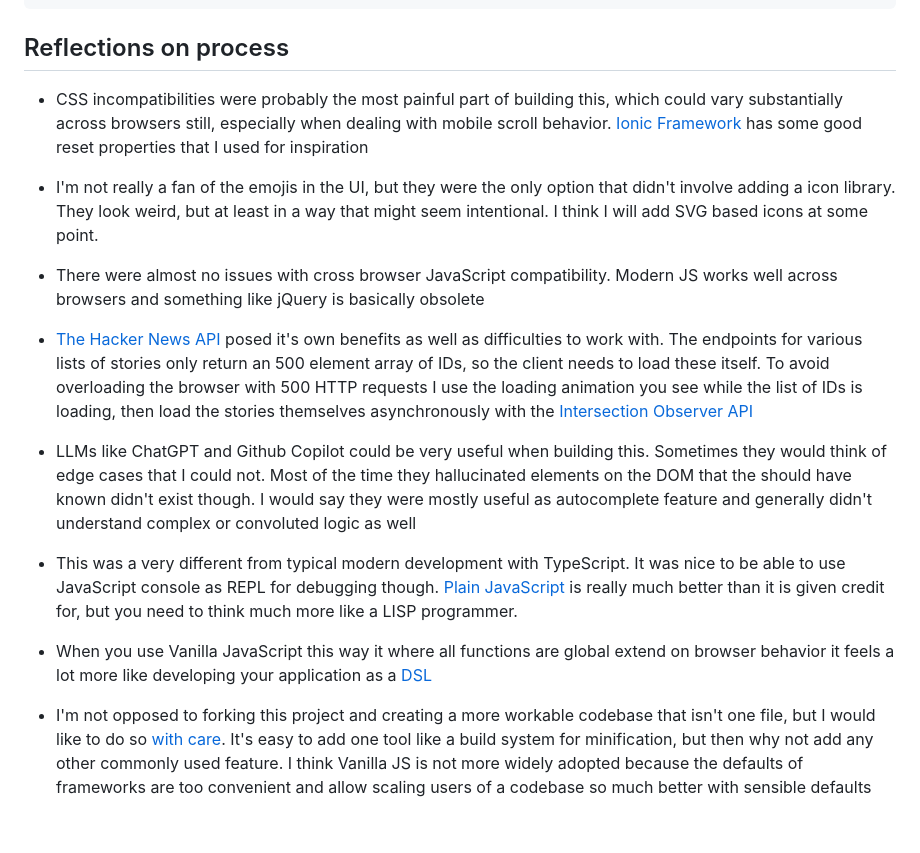
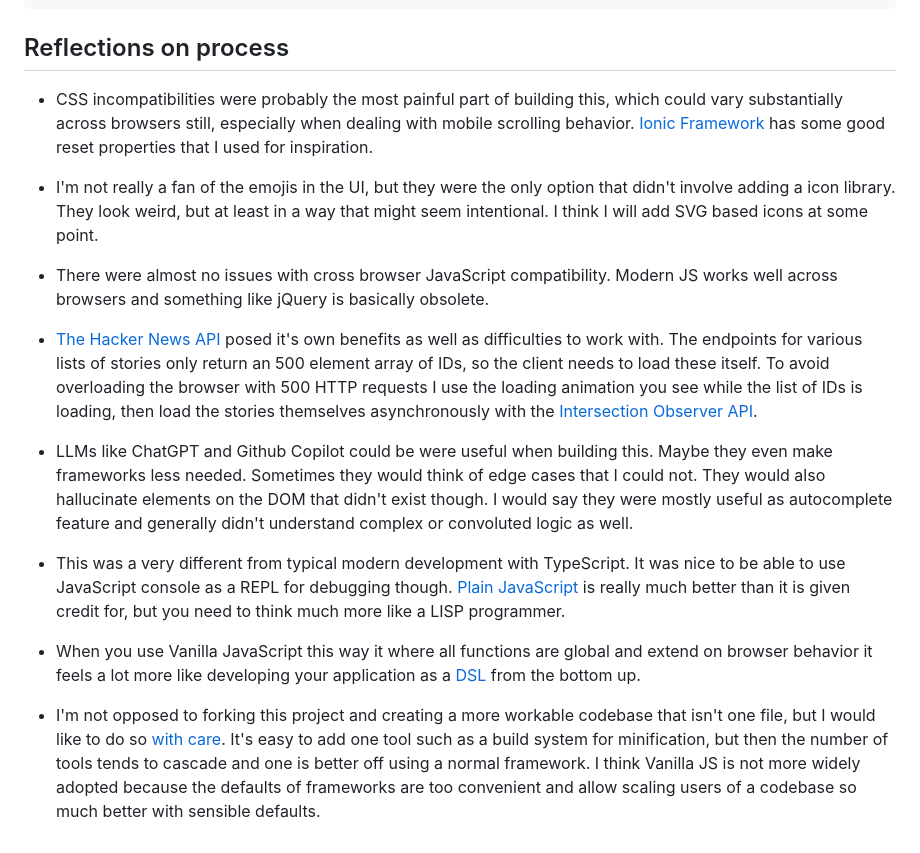
Before and after one commit to wkyleg/brutalist-hacker-news, a Markdown page: README.md, the part around one of its changes. GitHub-like rendering.

Commit message:
copy edits

```diff
--- a/README.md
+++ b/README.md
@@ -71,31 +71,31 @@ npm run dev
 ## Reflections on process
 
 - CSS incompatibilities were probably the most painful part of building this, which could vary
-  substantially across browsers still, especially when dealing with mobile scroll behavior. [Ionic Framework](https://github.com/ionic-team/ionic-framework/tree/main/core/src/css) has some good reset properties that I used for inspiration
+  substantially across browsers still, especially when dealing with mobile scrolling behavior. [Ionic Framework](https://github.com/ionic-team/ionic-framework/tree/main/core/src/css) has some good reset properties that I used for inspiration.
 
 - I'm not really a fan of the emojis in the UI, but they were the only option that
   didn't involve adding a icon library. They look weird, but at least in a way that might
   seem intentional. I think I will add SVG based icons at some point.
 
-- There were almost no issues with cross browser JavaScript compatibility. Modern JS works well across browsers and something like jQuery is basically obsolete
+- There were almost no issues with cross browser JavaScript compatibility. Modern JS works well across browsers and something like jQuery is basically obsolete.
 
-- [The Hacker News API](https://github.com/HackerNews/API) posed it's own benefits as well as difficulties to work with. The endpoints for various lists of stories only return an 500 element array of IDs, so the client needs to load these itself. To avoid overloading the browser with 500 HTTP requests I use the loading animation you see while the list of IDs is loading, then load the stories themselves asynchronously with the [Intersection Observer API](https://developer.mozilla.org/en-US/docs/Web/API/Intersection_Observer_API)
+- [The Hacker News API](https://github.com/HackerNews/API) posed it's own benefits as well as difficulties to work with. The endpoints for various lists of stories only return an 500 element array of IDs, so the client needs to load these itself. To avoid overloading the browser with 500 HTTP requests I use the loading animation you see while the list of IDs is loading, then load the stories themselves asynchronously with the [Intersection Observer API](https://developer.mozilla.org/en-US/docs/Web/API/Intersection_Observer_API).
 
-- LLMs like ChatGPT and Github Copilot could be very useful when building this. Sometimes
-  they would think of edge cases that I could not. Most of the time they hallucinated elements
-  on the DOM that the should have known didn't exist though. I would say they were mostly
-  useful as autocomplete feature and generally didn't understand complex or convoluted logic as well
+- LLMs like ChatGPT and Github Copilot could be were useful when building this. Maybe they even make frameworks less needed. Sometimes
+  they would think of edge cases that I could not. They would also hallucinate elements
+  on the DOM that didn't exist though. I would say they were mostly
+  useful as autocomplete feature and generally didn't understand complex or convoluted logic as well.
 
-- This was a very different from typical modern development with TypeScript. It was nice to be able to use JavaScript console as REPL for debugging though. [Plain JavaScript](https://www.amazon.com/JavaScript-Good-Parts-Douglas-Crockford/dp/0596517742)
+- This was a very different from typical modern development with TypeScript. It was nice to be able to use JavaScript console as a REPL for debugging though. [Plain JavaScript](https://www.amazon.com/JavaScript-Good-Parts-Douglas-Crockford/dp/0596517742)
   is really much better than it is given credit for, but you need to think much more like
   a LISP programmer.
 
-- When you use Vanilla JavaScript this way it where all functions are global
+- When you use Vanilla JavaScript this way it where all functions are global and
   extend on browser behavior it feels a lot more like developing your application
-  as a [DSL](https://paulgraham.com/progbot.html)
+  as a [DSL](https://paulgraham.com/progbot.html) from the bottom up.
 
 - I'm not opposed to forking this project and creating a more workable codebase that isn't
-  one file, but I would like to do so [with care](https://www.wired.com/story/virtually-amish-hacking-innovation/). It's easy to add one tool like a build system
-  for minification, but then why not add any other commonly used feature. I think
+  one file, but I would like to do so [with care](https://www.wired.com/story/virtually-amish-hacking-innovation/). It's easy to add one tool such as a build system
+  for minification, but then the number of tools tends to cascade and one is better off using a normal framework.  I think
   Vanilla JS is not more widely adopted because the defaults of frameworks are too
-  convenient and allow scaling users of a codebase so much better with sensible defaults
+  convenient and allow scaling users of a codebase so much better with sensible defaults.
```
Also changed, not shown: other parts of README.md (+6 -6 lines).
